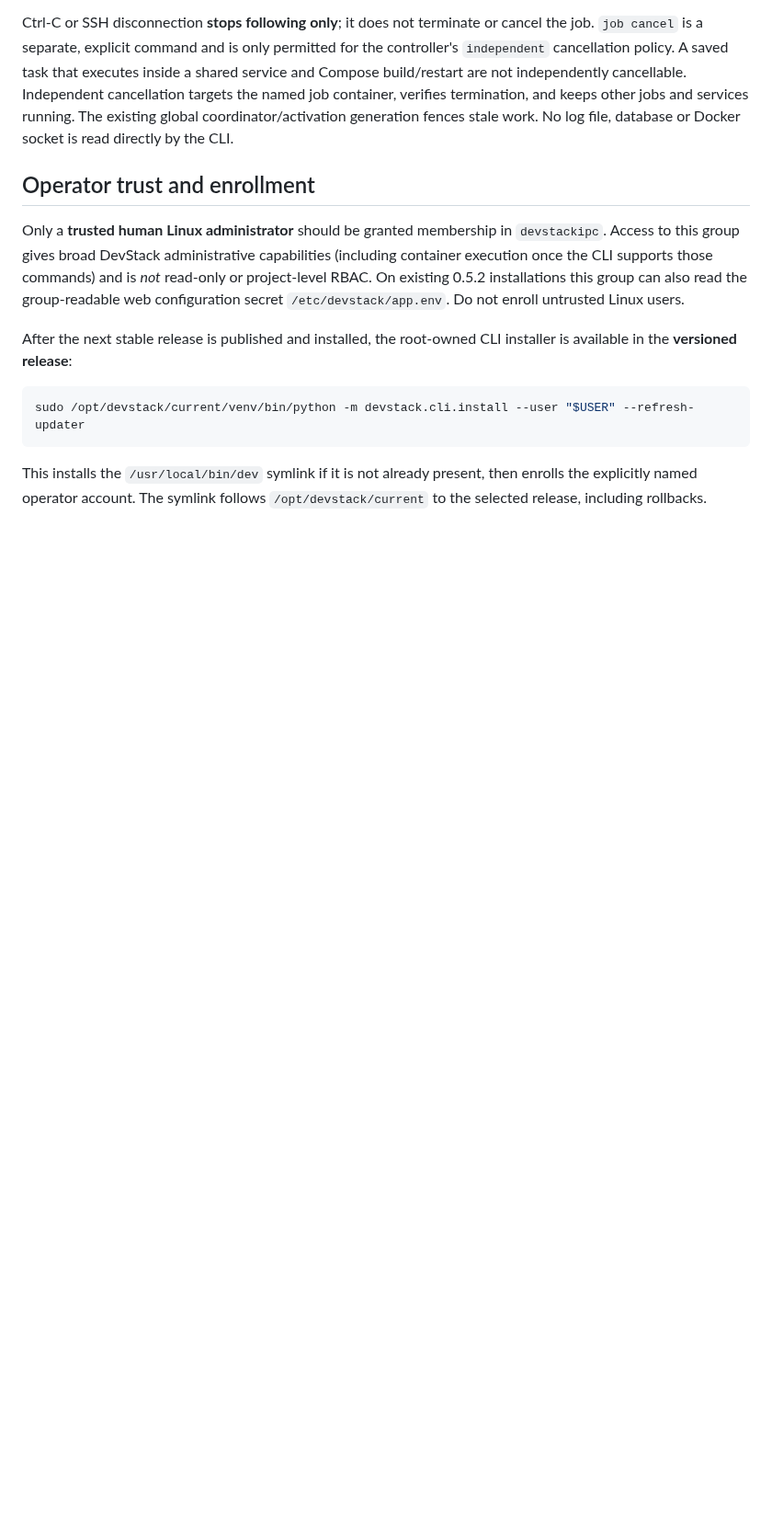
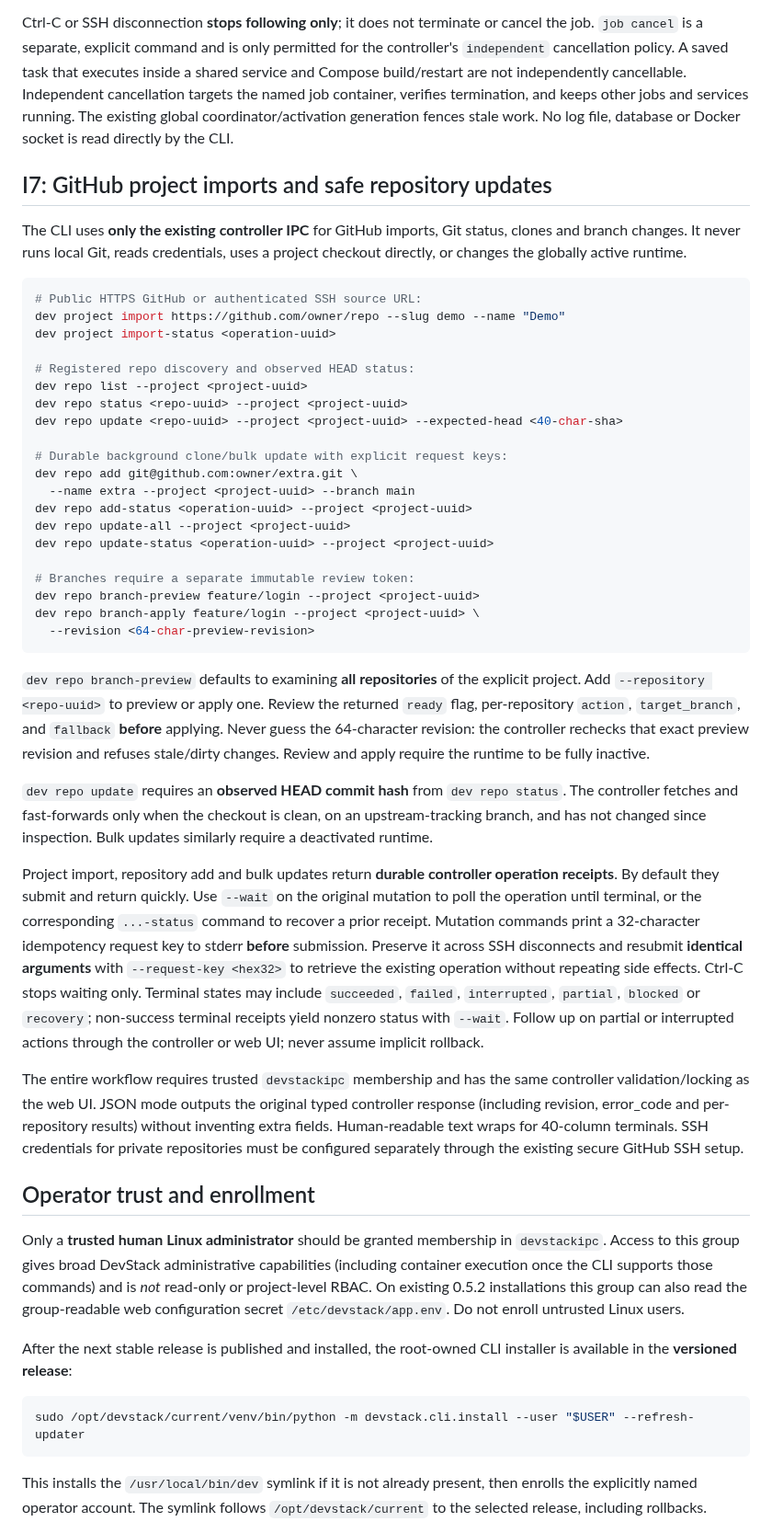
Before and after one commit to rafaelpivato/devstack, a Markdown page: docs/native-cli.md, the part around the change. Shown at 92% size. Rendered like a GitHub page; blank space fills up the shorter version.

Commit message:
docs(cli): I7 GitHub workflows, optimistic Git safety and continuity tracking

````diff
--- a/docs/native-cli.md
+++ b/docs/native-cli.md
@@ -166,6 +166,67 @@ container, verifies termination, and keeps other jobs and services running.
 The existing global coordinator/activation generation fences stale work.
 No log file, database or Docker socket is read directly by the CLI.
 
+## I7: GitHub project imports and safe repository updates
+
+The CLI uses **only the existing controller IPC** for GitHub imports, Git
+status, clones and branch changes. It never runs local Git, reads credentials,
+uses a project checkout directly, or changes the globally active runtime.
+
+```shell
+# Public HTTPS GitHub or authenticated SSH source URL:
+dev project import https://github.com/owner/repo --slug demo --name "Demo"
+dev project import-status <operation-uuid>
+
+# Registered repo discovery and observed HEAD status:
+dev repo list --project <project-uuid>
+dev repo status <repo-uuid> --project <project-uuid>
+dev repo update <repo-uuid> --project <project-uuid> --expected-head <40-char-sha>
+
+# Durable background clone/bulk update with explicit request keys:
+dev repo add git@github.com:owner/extra.git \
+  --name extra --project <project-uuid> --branch main
+dev repo add-status <operation-uuid> --project <project-uuid>
+dev repo update-all --project <project-uuid>
+dev repo update-status <operation-uuid> --project <project-uuid>
+
+# Branches require a separate immutable review token:
+dev repo branch-preview feature/login --project <project-uuid>
+dev repo branch-apply feature/login --project <project-uuid> \
+  --revision <64-char-preview-revision>
+```
+
+`dev repo branch-preview` defaults to examining **all repositories** of the
+explicit project. Add `--repository <repo-uuid>` to preview or apply one.
+Review the returned `ready` flag, per-repository `action`, `target_branch`,
+and `fallback` **before** applying. Never guess the 64-character revision:
+the controller rechecks that exact preview revision and refuses stale/dirty
+changes. Review and apply require the runtime to be fully inactive.
+
+`dev repo update` requires an **observed HEAD commit hash** from
+`dev repo status`. The controller fetches and fast-forwards only when the
+checkout is clean, on an upstream-tracking branch, and has not changed since
+inspection. Bulk updates similarly require a deactivated runtime.
+
+Project import, repository add and bulk updates return **durable controller
+operation receipts**. By default they submit and return quickly. Use
+`--wait` on the original mutation to poll the operation until terminal, or
+the corresponding `...-status` command to recover a prior receipt. Mutation
+commands print a 32-character idempotency request key to stderr **before**
+submission. Preserve it across SSH disconnects and resubmit **identical
+arguments** with `--request-key <hex32>` to retrieve the existing operation
+without repeating side effects. Ctrl-C stops waiting only. Terminal states
+may include `succeeded`, `failed`, `interrupted`, `partial`, `blocked` or
+`recovery`; non-success terminal receipts yield nonzero status with
+`--wait`. Follow up on partial or interrupted actions through the controller
+or web UI; never assume implicit rollback.
+
+The entire workflow requires trusted `devstackipc` membership and has the
+same controller validation/locking as the web UI. JSON mode outputs the
+original typed controller response (including revision, error_code and
+per-repository results) without inventing extra fields. Human-readable text
+wraps for 40-column terminals. SSH credentials for private repositories
+must be configured separately through the existing secure GitHub SSH setup.
+
 ## Operator trust and enrollment
 
 Only a **trusted human Linux administrator** should be granted membership in
````
Also changed, not shown: docs/v0.5.3-implementation-plan.md (+5 -5 lines).
